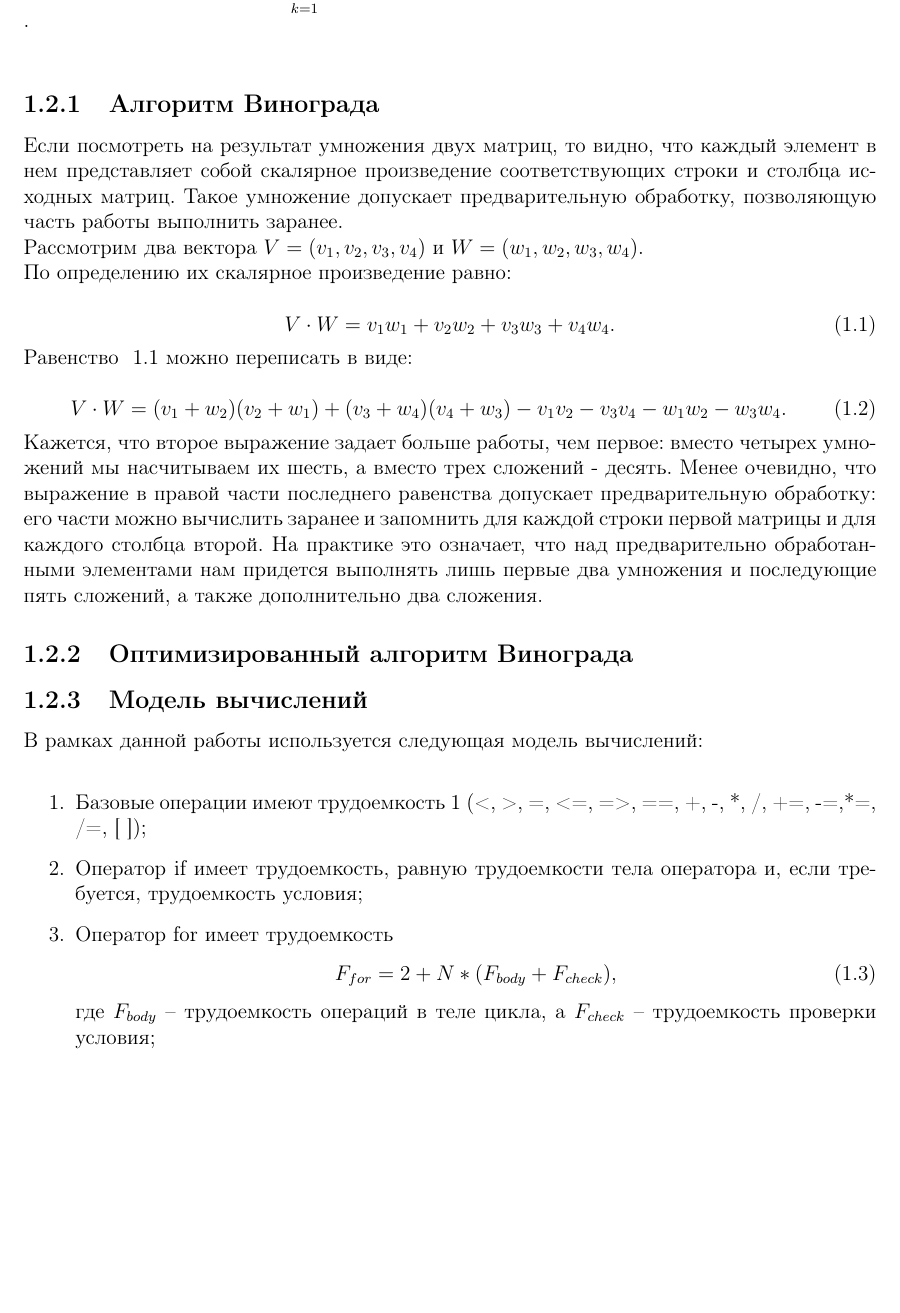
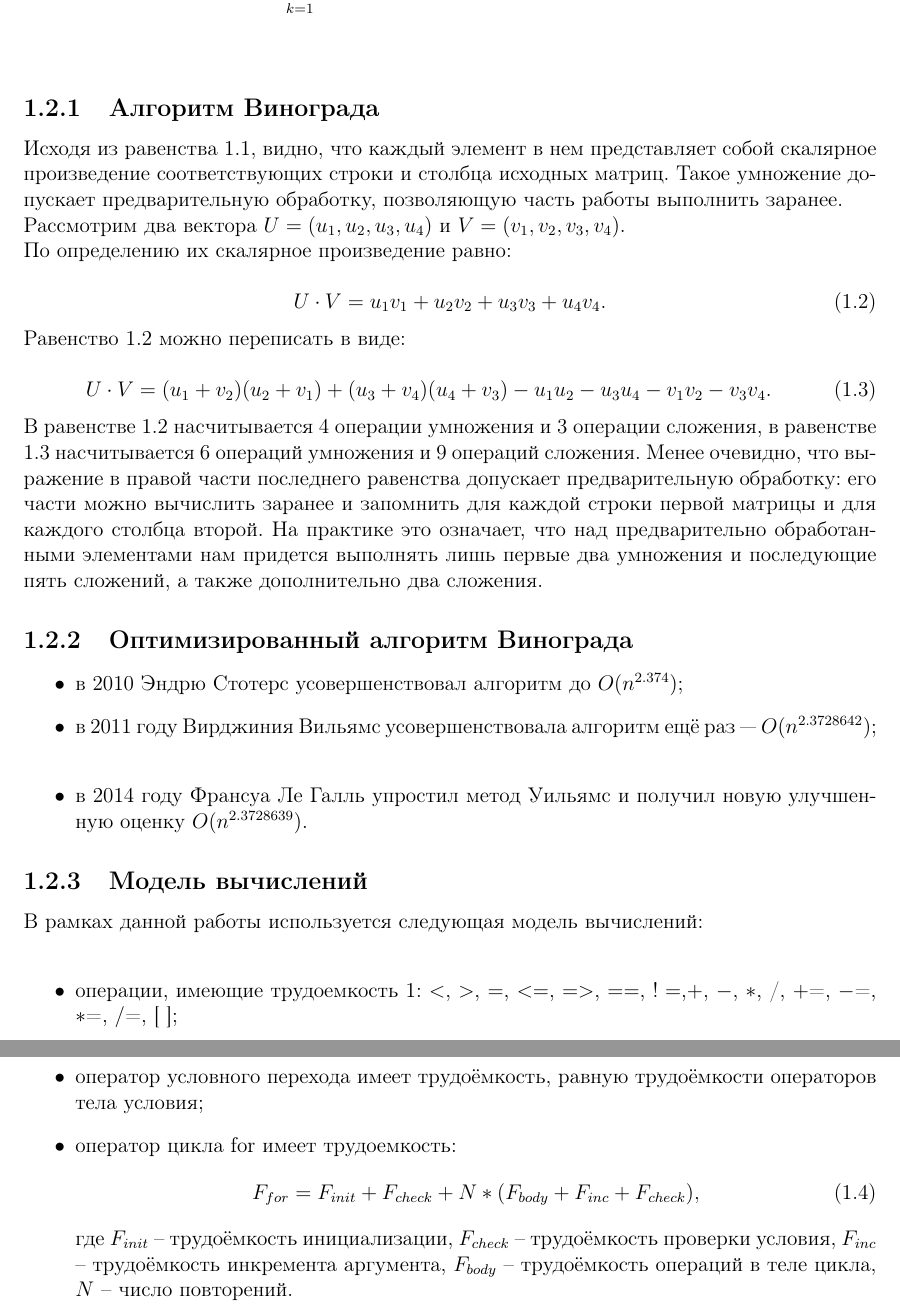
Before and after one commit to SGCube/IU7-Analysis-of-Algorithms, a LaTeX document (lab_02/report/report_2.tex): part of page 5 of 17 before the commit and two parts of pages 5 and 6 of 18 after it, the two joined at a grey line, cut so that both start at the same text, the shorter picture padded with empty space. Compiled offline with pdfLaTeX.

Commit message:
report update

```diff
--- a/lab_02/report/report_2.tex
+++ b/lab_02/report/report_2.tex
@@ -130,34 +132,39 @@ columns=fullflexible }
 	в которой:
-	$$c_{ij} = \sum_{k=1}^n a_{ik}b_{kj} \;\;\; \left(i=1, 2, \ldots m;\; j=1, 2, \ldots q \right)$$.\\
+	$$c_{ij} = \sum_{k=1}^n a_{ik}b_{kj} \;\;\; \left(i=1, 2, \ldots m;\; j=1, 2, \ldots q \right).$$\\
 
 	\subsection{Алгоритм Винограда}
-	Если посмотреть на результат умножения двух матриц, то видно, что каждый элемент в нем представляет собой скалярное произведение соответствующих строки и столбца исходных матриц. Такое умножение допускает предварительную обработку, позволяющую часть работы выполнить заранее.\\
-	Рассмотрим два вектора $V = (v_{1}, v_{2}, v_{3}, v_{4})$ и $W = (w_{1}, w_{2}, w_{3}, w_{4})$.\\
+	Исходя из равенства \ref{matrix-mult}, видно, что каждый элемент в нем представляет собой скалярное произведение соответствующих строки и столбца исходных матриц. Такое умножение допускает предварительную обработку, позволяющую часть работы выполнить заранее.\\
+	Рассмотрим два вектора $U = (u_{1}, u_{2}, u_{3}, u_{4})$ и $V = (v_{1}, v_{2}, v_{3}, v_{4})$.\\
 	По определению их скалярное произведение равно:\\
 	\begin{equation}
-	\label{vw_def}
-	V \cdot W = v_{1}w_{1} + v_{2}w_{2} + v_{3}w_{3} + v_{4}w_{4}.
+	\label{uv-def}
+	U \cdot V = u_{1}v_{1} + u_{2}v_{2} + u_{3}v_{3} + u_{4}v_{4}.
 	\end{equation}
-	Равенство ~\ref{vw_def} можно переписать в виде:\\
+	Равенство \ref{uv-def} можно переписать в виде:\\
 	\begin{equation}
-	\label{vw}
-	V \cdot W = (v_{1} + w_{2})(v_{2} + w_{1}) + (v_{3} + w_{4})(v_{4} + w_{3}) - v_{1}v_{2} - v_{3}v_{4} - w_{1}w_{2} - w_{3}w_{4}.
+	\label{uv}
+	U \cdot V = (u_{1} + v_{2})(u_{2} + v_{1}) + (u_{3} + v_{4})(u_{4} + v_{3}) - u_{1}u_{2} - u_{3}u_{4} - v_{1}v_{2} - v_{3}v_{4}.
 	\end{equation}
-	Кажется, что второе выражение задает больше работы, чем первое: вместо четырех умножений мы насчитываем их шесть, а вместо трех сложений - десять. Менее очевидно, что выражение в правой части последнего равенства допускает предварительную обработку: его части можно вычислить заранее и запомнить для каждой строки первой матрицы и для каждого столбца второй. На практике это означает, что над предварительно обработанными элементами нам придется выполнять лишь первые два умножения и последующие пять сложений, а также дополнительно два сложения.
+	В равенстве \ref{uv-def} насчитывается 4 операции умножения и 3 операции сложения, в равенстве \ref{uv} насчитывается 6 операций умножения и 9 операций сложения. Менее очевидно, что выражение в правой части последнего равенства допускает предварительную обработку: его части можно вычислить заранее и запомнить для каждой строки первой матрицы и для каждого столбца второй. На практике это означает, что над предварительно обработанными элементами нам придется выполнять лишь первые два умножения и последующие пять сложений, а также дополнительно два сложения.
 
 	\subsection{Оптимизированный алгоритм Винограда}
+	\begin{itemize}
+		\item в 2010 Эндрю Стотерс усовершенствовал алгоритм до $O(n^{2.374})$; \label{impr_1}
+		\item в 2011 году Вирджиния Вильямс усовершенствовала алгоритм ещё раз — $O(n^{2.3728642})$; \label{impr_2}
+		\item в 2014 году Франсуа Ле Галль упростил метод Уильямс и получил новую улучшенную оценку $O(n^{2.3728639})$. \label{impr_3}
+	\end{itemize}
 
 	\subsection{Модель вычислений}
 	В рамках данной работы используется следующая модель вычислений:\\
-	\begin{enumerate}
-		\item Базовые операции имеют трудоемкость 1 (<, >, =, <=, =>, ==, +, -, *, /, +=, -=,*=, /=,  [ ]);
-		\item Оператор if имеет трудоемкость, равную трудоемкости тела оператора и, если требуется, трудоемкость условия;
-		\item Оператор for имеет трудоемкость
+	\begin{itemize}
+		\item операции, имеющие трудоемкость 1: $<$, $>$, $=$, $<=$, $=>$, $==$, $!=$,$+$, $-$, $\ast$, /, $+$=, $-$=, $\ast$=, $/$=, [ ];
+		\item оператор условного перехода имеет трудоёмкость, равную трудоёмкости операторов тела условия;
+		\item оператор цикла for имеет трудоемкость:
 		\begin{equation}
-		F_{for} = 2 + N \ast (F_{body} + F_{check}),
+		F_{for} = F_{init} + F_{check} + N \ast (F_{body} + F_{inc} + F_{check}),
 		\end{equation}
-		где $F_{body}$ -- трудоемкость операций в теле цикла, а $F_{check}$ -- трудоемкость проверки условия;
-	\end{enumerate}
+		где $F_{init}$ -- трудоёмкость инициализации, $F_{check}$ -- трудоёмкость проверки условия, $F_{inc}$ -- трудоёмкость инкремента аргумента, $F_{body}$ -- трудоёмкость операций в теле цикла, $N$ -- число повторений.
+	\end{itemize}
 
 
 	\chapter{Конструкторская часть}
```
Also changed, not shown: lab_02/report/report_2.pdf, lab_02/report/report_2.tex (14 more changed lines).
